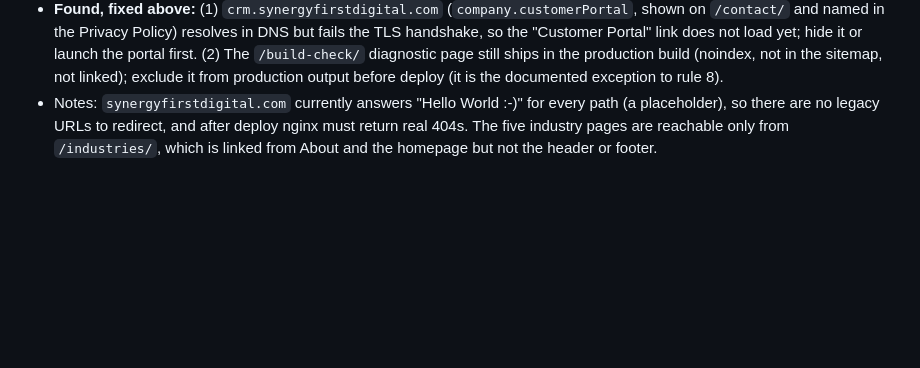
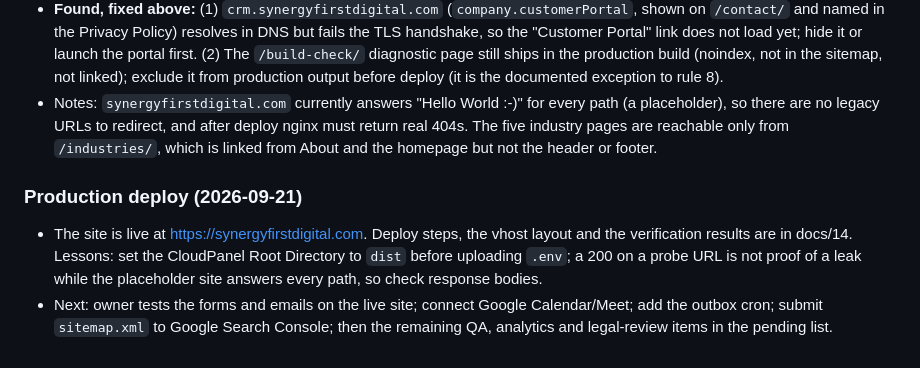
Before and after one commit to tejasbusiness/sfd, a Markdown page: docs/10-decisions-and-todos.md, the part around the change. Drawn GitHub-style; blank space fills up the shorter version.

```diff
--- a/docs/10-decisions-and-todos.md
+++ b/docs/10-decisions-and-todos.md
@@ -398,3 +398,8 @@ Then, from the roadmap and earlier open items:
 - **Fixed 2026-09-21:** both items below. `/build-check/` (`internal-diagnostic` pages) is now excluded from production builds, and `build:production` now cleans `dist/` first so stale files cannot ship. The contact card's Customer Portal link is hidden by `customerPortalLive: false` in `data/company.json`; set it to `true` once `crm.synergyfirstdigital.com` serves a valid HTTPS site. The Privacy Policy still names the portal address and the Subscription Terms still mention cancelling through the portal; review those with the lawyer.
 - **Found, fixed above:** (1) `crm.synergyfirstdigital.com` (`company.customerPortal`, shown on `/contact/` and named in the Privacy Policy) resolves in DNS but fails the TLS handshake, so the "Customer Portal" link does not load yet; hide it or launch the portal first. (2) The `/build-check/` diagnostic page still ships in the production build (noindex, not in the sitemap, not linked); exclude it from production output before deploy (it is the documented exception to rule 8).
 - Notes: `synergyfirstdigital.com` currently answers "Hello World :-)" for every path (a placeholder), so there are no legacy URLs to redirect, and after deploy nginx must return real 404s. The five industry pages are reachable only from `/industries/`, which is linked from About and the homepage but not the header or footer.
+
+### Production deploy (2026-09-21)
+
+- The site is live at https://synergyfirstdigital.com. Deploy steps, the vhost layout and the verification results are in docs/14. Lessons: set the CloudPanel Root Directory to `dist` before uploading `.env`; a 200 on a probe URL is not proof of a leak while the placeholder site answers every path, so check response bodies.
+- Next: owner tests the forms and emails on the live site; connect Google Calendar/Meet; add the outbox cron; submit `sitemap.xml` to Google Search Console; then the remaining QA, analytics and legal-review items in the pending list.
```
Also changed, not shown: docs/14-database-and-api.md (+2 -1 lines).
